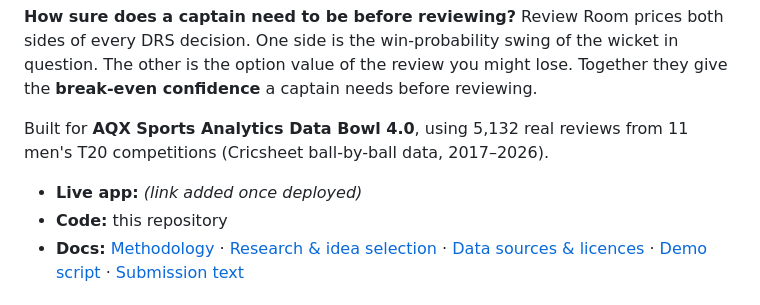
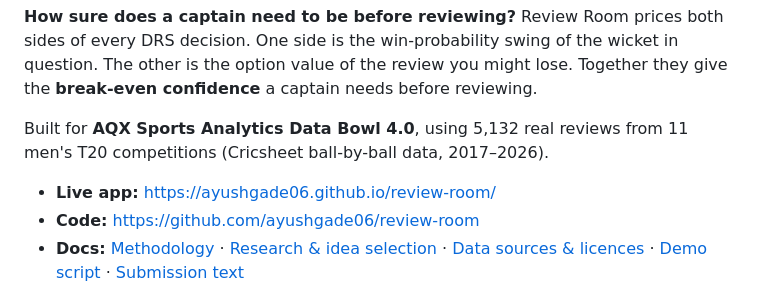
Before and after one commit to ayushgade06/review-room, a Markdown page: README.md, the part around the change. GitHub-like rendering.

Commit message:
Add verified live URL

```diff
--- a/README.md
+++ b/README.md
@@ -4,8 +4,8 @@
 
 Built for **AQX Sports Analytics Data Bowl 4.0**, using 5,132 real reviews from 11 men's T20 competitions (Cricsheet ball-by-ball data, 2017–2026).
 
-- **Live app:** _(link added once deployed)_
-- **Code:** this repository
+- **Live app:** https://ayushgade06.github.io/review-room/
+- **Code:** https://github.com/ayushgade06/review-room
 - **Docs:** [Methodology](docs/METHODOLOGY.md) · [Research & idea selection](docs/RESEARCH.md) · [Data sources & licences](docs/DATA_SOURCES.md) · [Demo script](docs/DEMO_SCRIPT.md) · [Submission text](docs/SUBMISSION.md)
 
 
```
Also changed, not shown: docs/DEMO_SCRIPT.md (+1 -1 lines), docs/SUBMISSION.md (+1 -1 lines).
